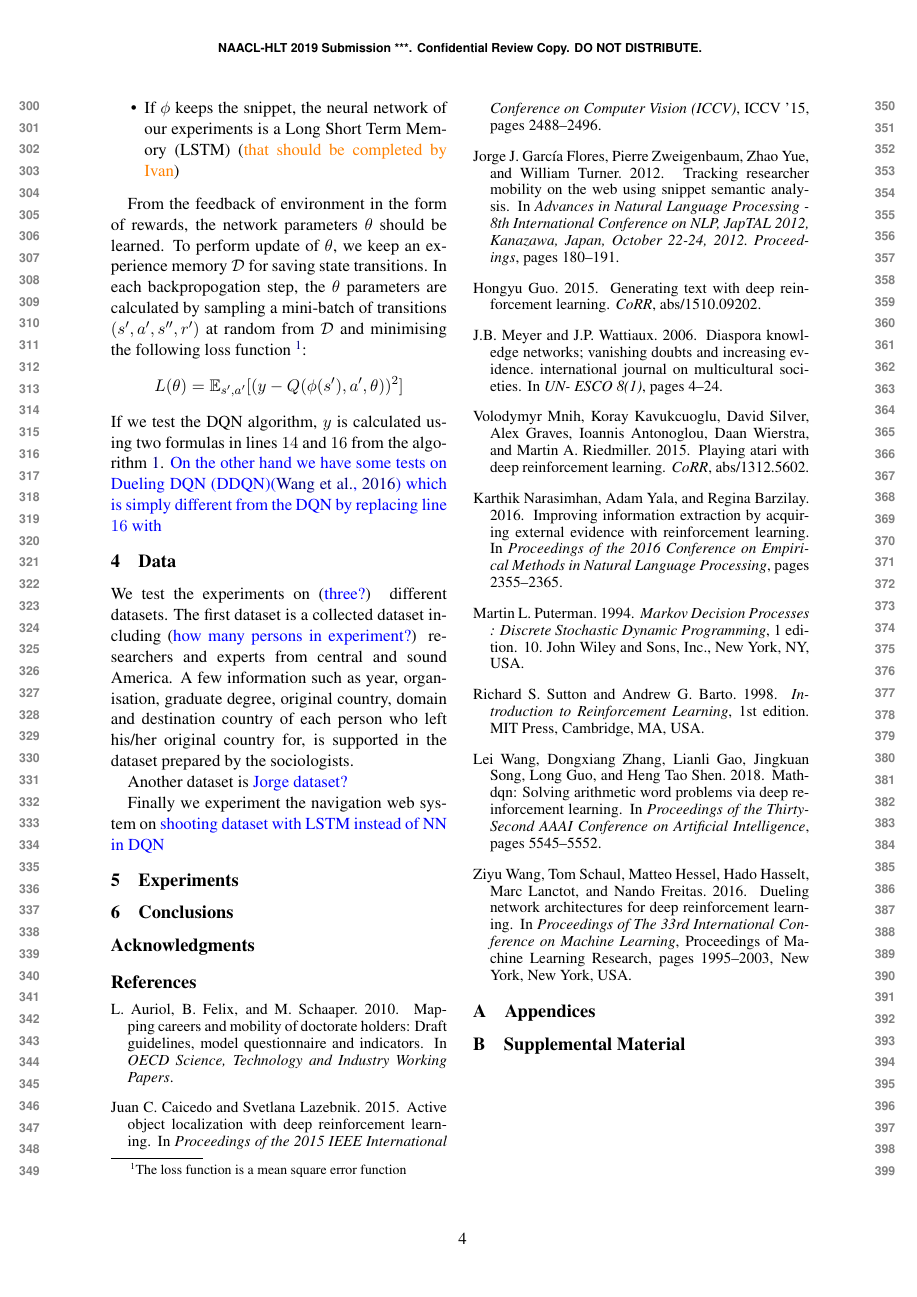
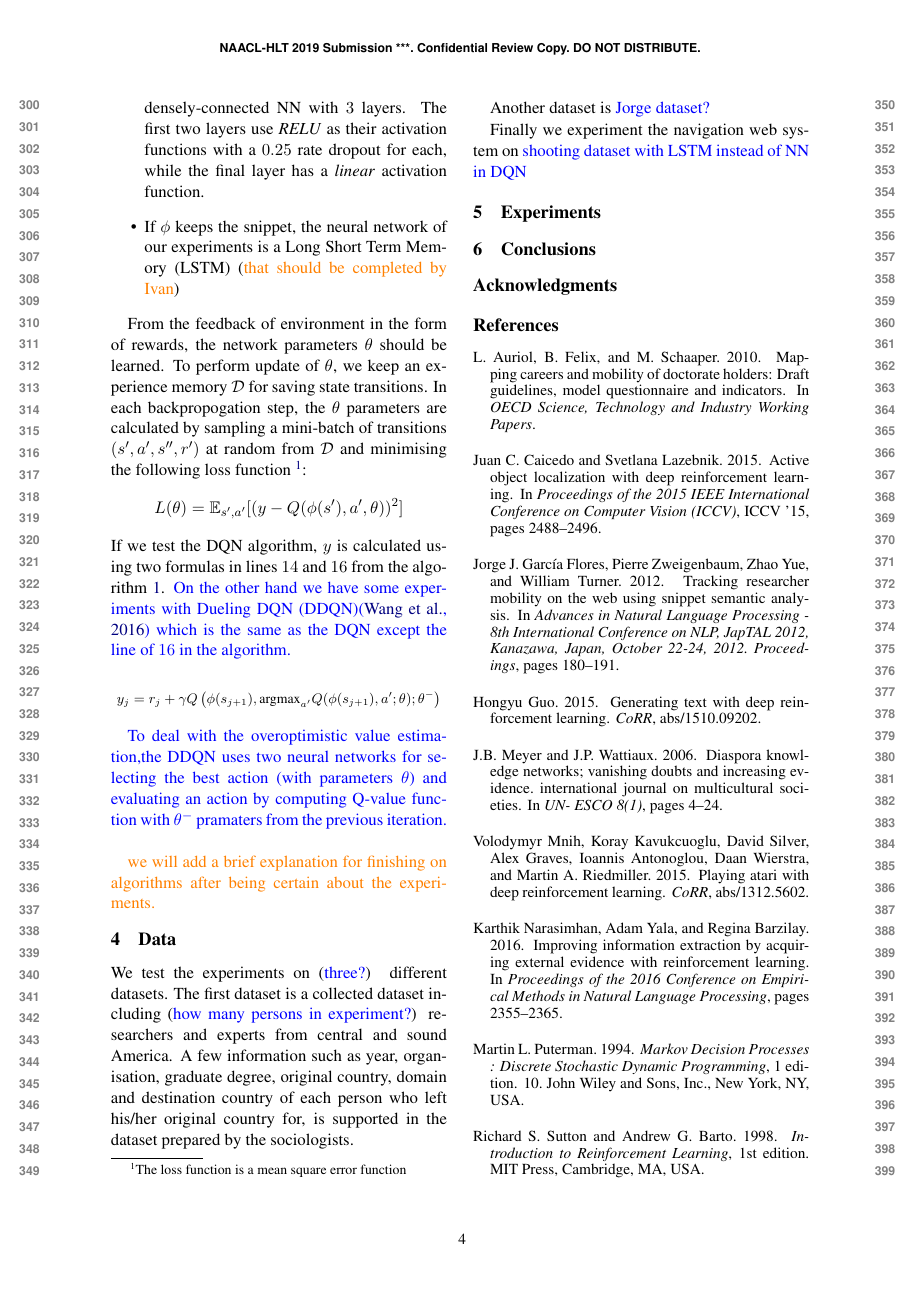
Before and after one commit to pegahani/web-navigation, a LaTeX paper (main.tex, which reads framework.tex): page 4 of 4 before the commit and page 4 of 5 after it. Compiled offline with pdfLaTeX.

Commit message:
more on framework and solution

```diff
--- a/framework.tex
+++ b/framework.tex
@@ -73,4 +76,10 @@ A Deep Q-network (algorithm~\ref{algo:qdn}) demonstrates our approach for learni
 
 From the feedback of environment in the form of rewards, the network parameters $\theta$ should be learned. To perform update of $\theta$, we keep an experience memory $\mathcal{D}$ for saving state transitions. In each backpropogation step, the $\theta$ parameters are calculated by sampling a mini-batch of transitions $(s', a', s'', r')$ at random from $\mathcal{D}$ and minimising the following loss function \footnote{The loss function is a mean square error function}:
 $$L(\theta) = \mathbb{E}_{s', a'}[(y - Q(\phi(s'), a', \theta ))^2]$$
-If we test the DQN algorithm, $y$ is calculated using two formulas in lines $14$ and $16$ from the algorithm~\ref{algo:qdn}. \PA{On the other hand we have some tests on Dueling DQN (DDQN)\cite{wang2016} which is simply different from the DQN by replacing line $16$ with }
+If we test the DQN algorithm, $y$ is calculated using two formulas in lines $14$ and $16$ from the algorithm~\ref{algo:qdn}. \PA{On the other hand we have some experiments with Dueling DQN (DDQN)\cite{wang2016} which is the same as the DQN except the line of $16$ in the algorithm. }
+
+{\small{$$y_j = r_j + \gamma Q\left( \phi(s_{j+1}), \text{argmax}_{a'} Q(\phi(s_{j+1}), a';\theta); \theta^- \right)$$}}
+
+\PA{To deal with the overoptimistic value estimation,the DDQN uses two neural networks for selecting the best action (with parameters $\theta$) and evaluating an action by computing Q-value function with $\theta^-$ pramaters from the previous iteration. }
+
+\question{we will add a brief explanation for finishing on algorithms after being certain about the experiments.}
```
Also changed, not shown: framework.tex (7 more changed lines).
